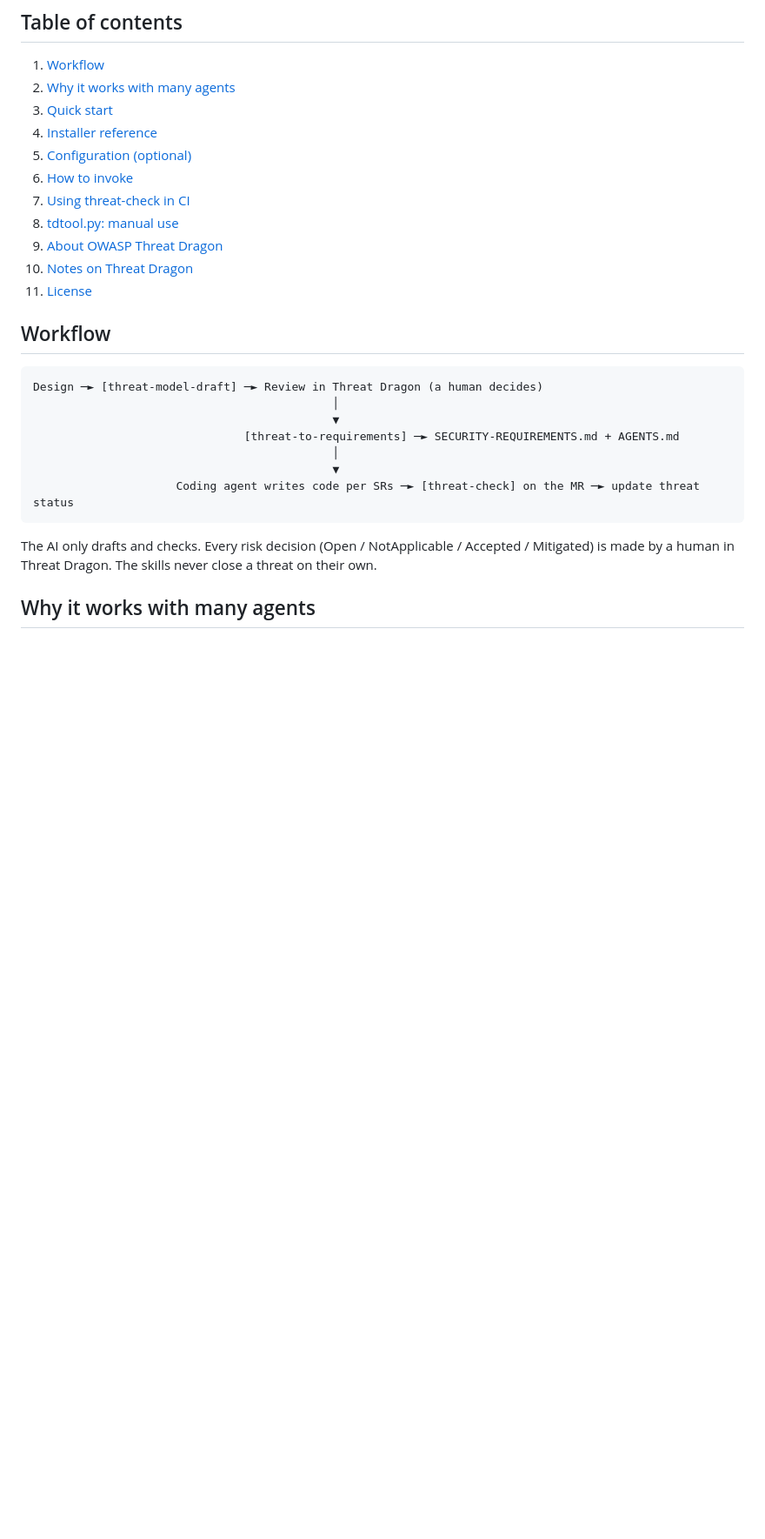
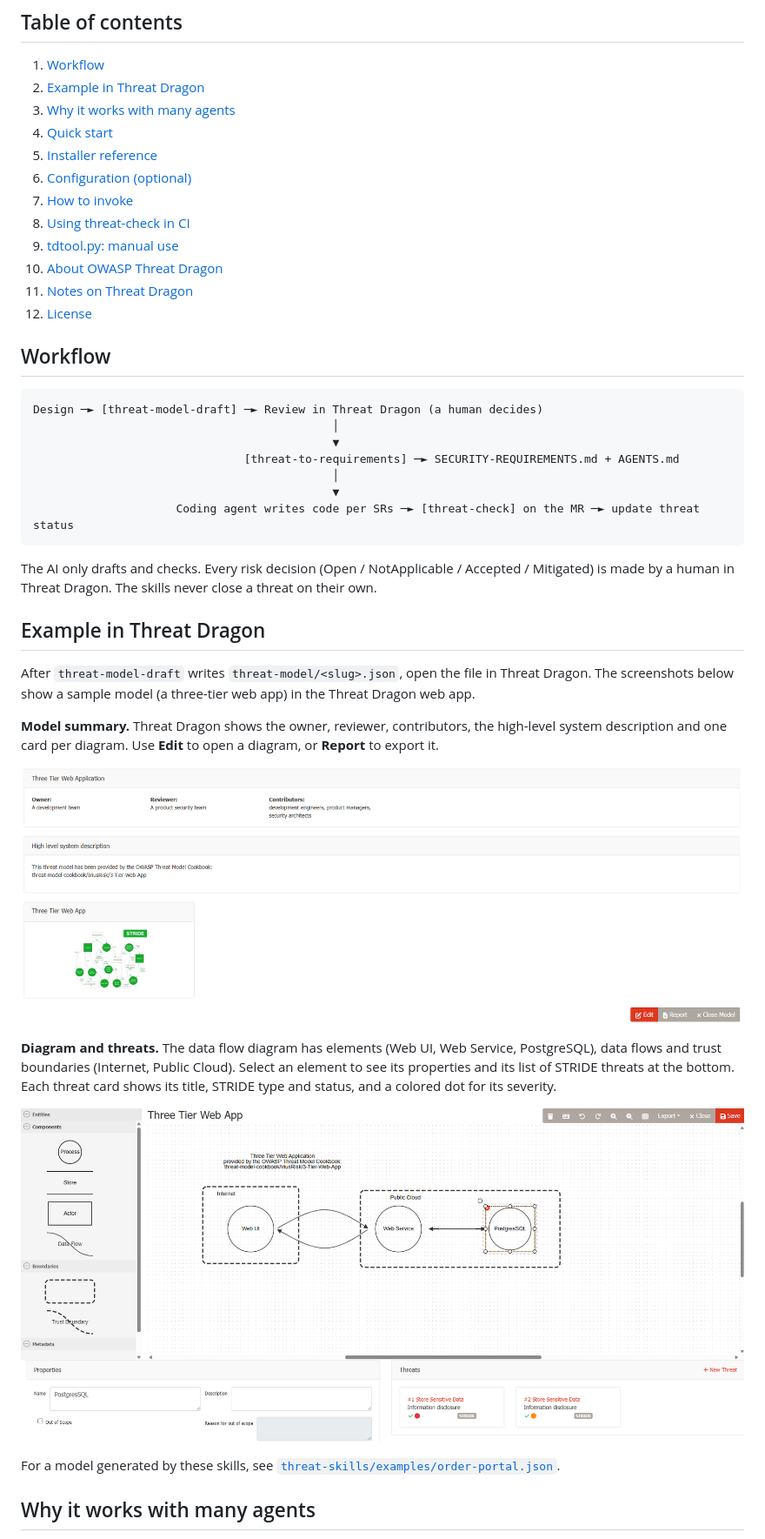
Before and after one commit to vankhangfet/threat-model-skills, a Markdown page: threat-skills/README.md, the part around the change. Shown at 87% size. Drawn GitHub-style; pictures changed too: assets/example-1.png (added), assets/example-2.png (added); blank space fills up the shorter version.

Commit message:
README: add Threat Dragon example screenshots

````diff
--- a/threat-skills/README.md
+++ b/threat-skills/README.md
@@ -12,16 +12,18 @@ Claude Code, OpenCode, Cline, Codex, Cursor, GitHub Copilot, and other agents th
 ## Table of contents
 
 1. [Workflow](#workflow)
-2. [Why it works with many agents](#why-it-works-with-many-agents)
-3. [Quick start](#quick-start)
-4. [Installer reference](#installer-reference)
-5. [Configuration (optional)](#configuration-optional)
-6. [How to invoke](#how-to-invoke)
-7. [Using threat-check in CI](#using-threat-check-in-ci)
-8. [tdtool.py: manual use](#tdtoolpy-manual-use)
-9. [About OWASP Threat Dragon](#about-owasp-threat-dragon)
-10. [Notes on Threat Dragon](#notes-on-threat-dragon)
-11. [License](#license)
+2. [Example in Threat Dragon](#example-in-threat-dragon)
+3. [Why it works with many agents](#why-it-works-with-many-agents)
+4. [Quick start](#quick-start)
+5. [Installer reference](#installer-reference)
+6. [Configuration (optional)](#configuration-optional)
+7. [How to invoke](#how-to-invoke)
+8. [Using threat-check in CI](#using-threat-check-in-ci)
+9. [tdtool.py: manual use](#tdtoolpy-manual-use)
+10. [About OWASP Threat Dragon](#about-owasp-threat-dragon)
+11. [Notes on Threat Dragon](#notes-on-threat-dragon)
+12. [License](#license)
+
 ## Workflow
 
 ```
@@ -37,6 +39,23 @@ Design ─► [threat-model-draft] ─► Review in Threat Dragon (a human decid
 The AI only drafts and checks. Every risk decision (Open / NotApplicable / Accepted / Mitigated) is made by a
 human in Threat Dragon. The skills never close a threat on their own.
 
+## Example in Threat Dragon
+
+After `threat-model-draft` writes `threat-model/<slug>.json`, open the file in Threat Dragon. The screenshots below
+show a sample model (a three-tier web app) in the Threat Dragon web app.
+
+**Model summary.** Threat Dragon shows the owner, reviewer, contributors, the high-level system description and
+one card per diagram. Use **Edit** to open a diagram, or **Report** to export it.
+
+![Threat Dragon model summary page](../assets/example-2.png)
+
+**Diagram and threats.** The data flow diagram has elements (Web UI, Web Service, PostgreSQL), data flows and trust
+boundaries (Internet, Public Cloud). Select an element to see its properties and its list of STRIDE threats at the
+bottom. Each threat card shows its title, STRIDE type and status, and a colored dot for its severity.
+
+![Threat Dragon diagram editor with threats for the selected element](../assets/example-1.png)
+
+For a model generated by these skills, see [`threat-skills/examples/order-portal.json`](threat-skills/examples/order-portal.json).
 ## Why it works with many agents
 
 - It uses only the standard frontmatter (`name`, `description`) and agent-neutral instructions. It relies on no
````
Also changed, not shown: README.md (+29 -10 lines).
